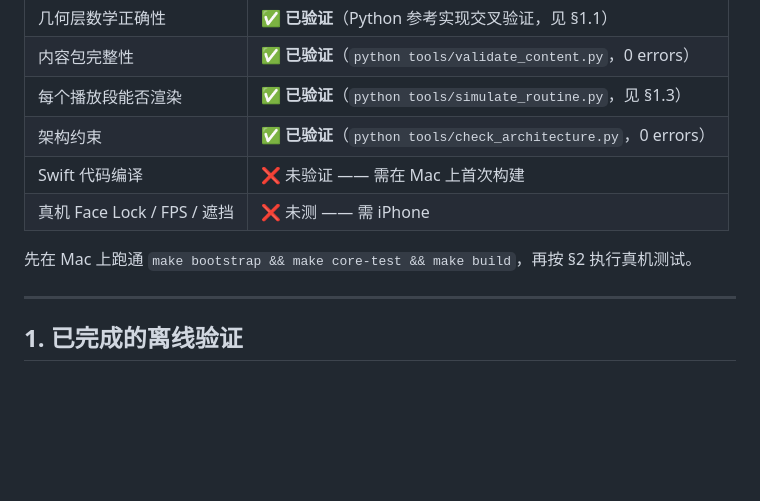
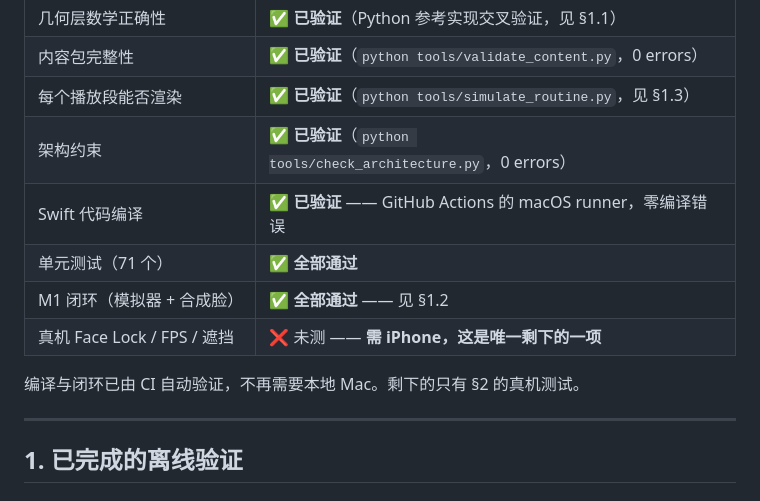
Before and after one commit to fcubeve-alt/3-minite-face-ritual, a Markdown page: AR_POC_REPORT.md, the part around the change. Rendered like a GitHub page; blank space fills up the shorter version.

```diff
--- a/AR_POC_REPORT.md
+++ b/AR_POC_REPORT.md
@@ -19,10 +19,12 @@
 | 内容包完整性 | ✅ **已验证**（`python tools/validate_content.py`，0 errors） |
 | 每个播放段能否渲染 | ✅ **已验证**（`python tools/simulate_routine.py`，见 §1.3） |
 | 架构约束 | ✅ **已验证**（`python tools/check_architecture.py`，0 errors） |
-| Swift 代码编译 | ❌ 未验证 —— 需在 Mac 上首次构建 |
-| 真机 Face Lock / FPS / 遮挡 | ❌ 未测 —— 需 iPhone |
+| Swift 代码编译 | ✅ **已验证** —— GitHub Actions 的 macOS runner，零编译错误 |
+| 单元测试（71 个） | ✅ **全部通过** |
+| M1 闭环（模拟器 + 合成脸） | ✅ **全部通过** —— 见 §1.2 |
+| 真机 Face Lock / FPS / 遮挡 | ❌ 未测 —— **需 iPhone，这是唯一剩下的一项** |
 
-先在 Mac 上跑通 `make bootstrap && make core-test && make build`，再按 §2 执行真机测试。
+编译与闭环已由 CI 自动验证，不再需要本地 Mac。剩下的只有 §2 的真机测试。
 
 ---
 
```
Also changed, not shown: PROJECT_STATE.md (+26 -10 lines), README.md (+3 -2 lines).
